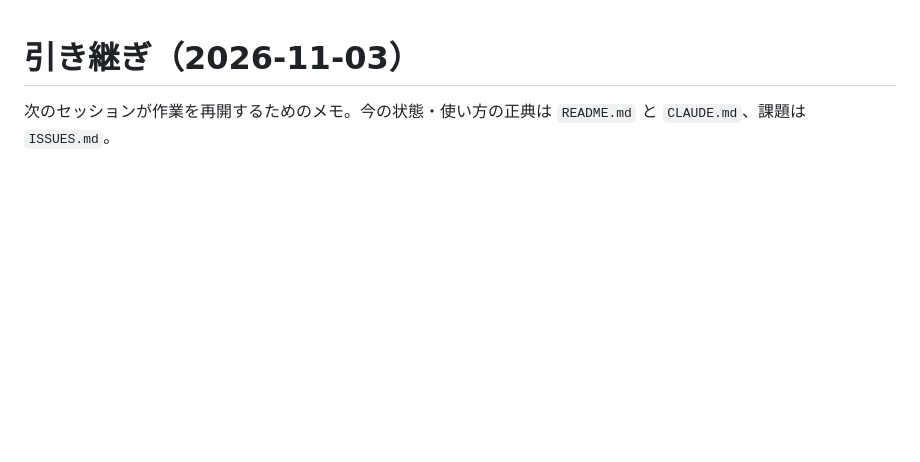
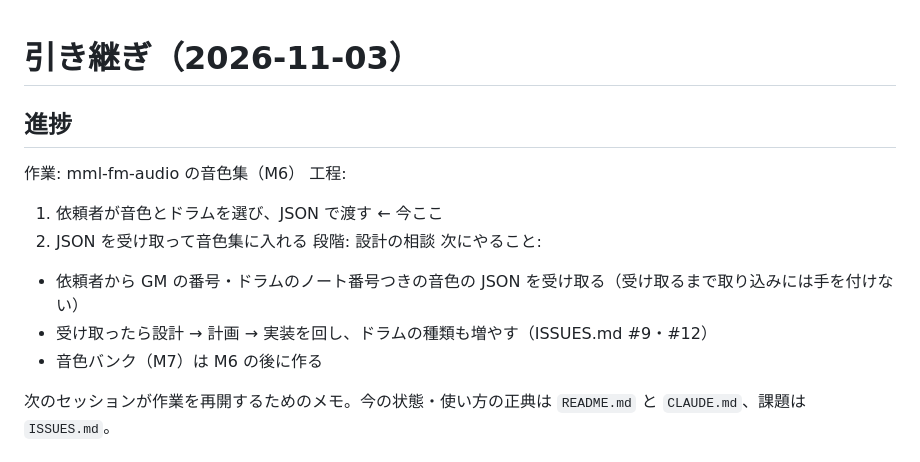
Before and after one commit to akabee0161/mml-fm-audio, a Markdown page: HANDOVER.md, the part around the change. Rendered like a GitHub page; blank space fills up the shorter version.

Commit message:
docs: HANDOVER.md に進捗の欄を足す

```diff
--- a/HANDOVER.md
+++ b/HANDOVER.md
@@ -1,4 +1,15 @@
 # 引き継ぎ（2026-11-03）
+
+## 進捗
+作業: mml-fm-audio の音色集（M6）
+工程:
+1. 依頼者が音色とドラムを選び、JSON で渡す ← 今ここ
+2. JSON を受け取って音色集に入れる
+段階: 設計の相談
+次にやること:
+- 依頼者から GM の番号・ドラムのノート番号つきの音色の JSON を受け取る（受け取るまで取り込みには手を付けない）
+- 受け取ったら設計 → 計画 → 実装を回し、ドラムの種類も増やす（ISSUES.md #9・#12）
+- 音色バンク（M7）は M6 の後に作る
 
 次のセッションが作業を再開するためのメモ。今の状態・使い方の正典は `README.md` と `CLAUDE.md`、課題は `ISSUES.md`。
 
```
